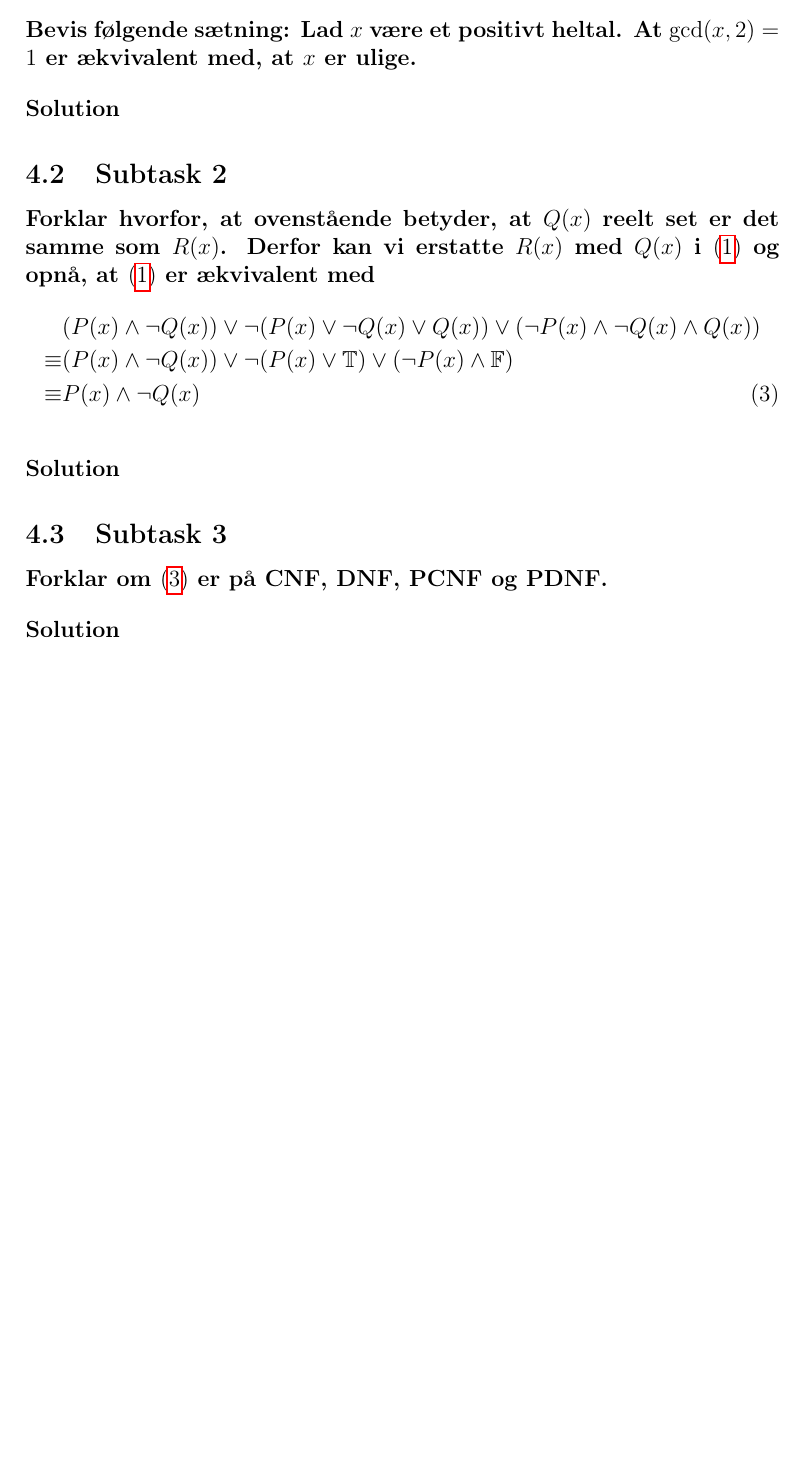
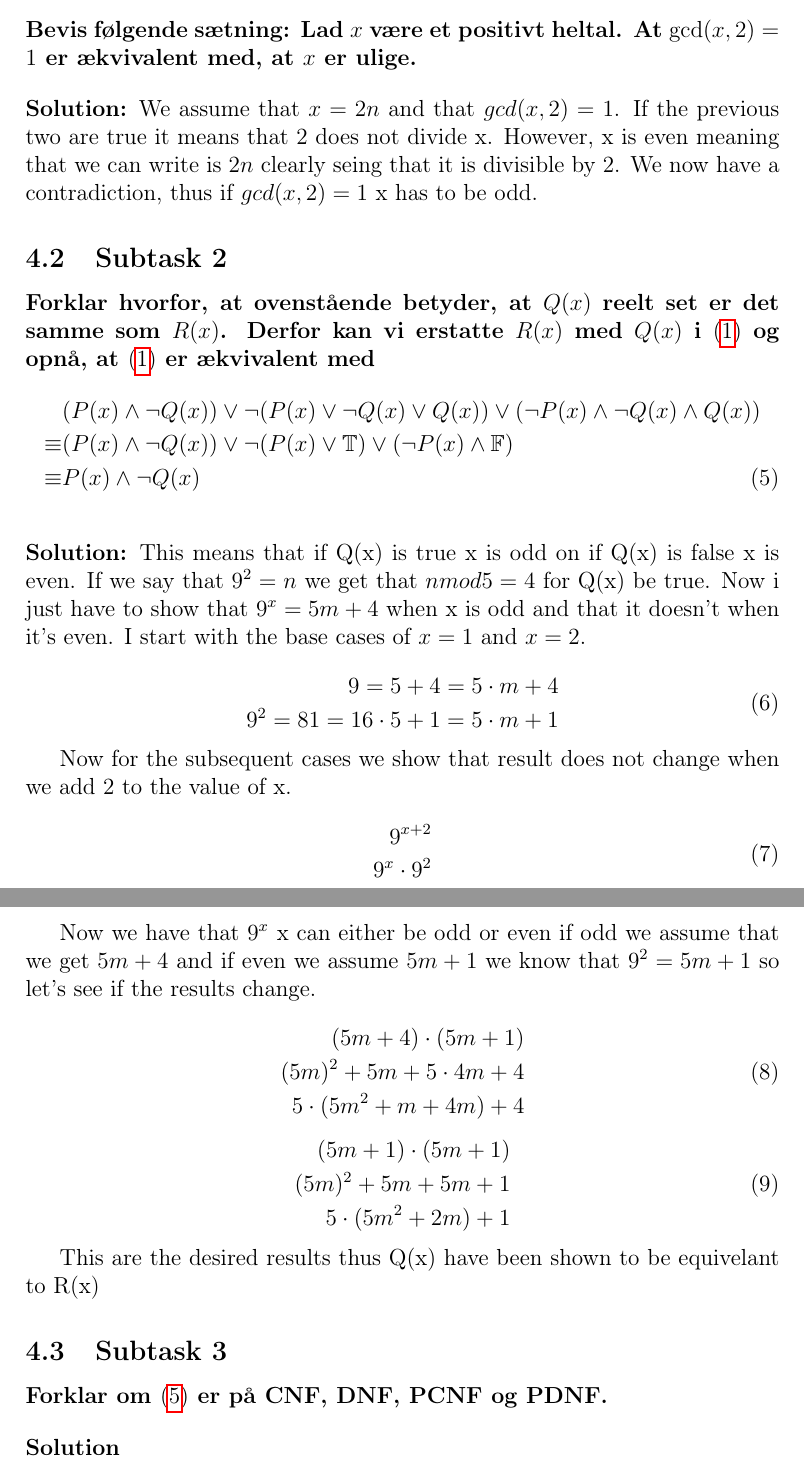
Before and after one commit to BenjaminCB/dtg, a LaTeX document (workshops/workshop_4/tex/main.tex, which reads workshops/workshop_4/tex/delopgave_3.tex, workshops/workshop_4/tex/preamble.tex): part of page 4 of 5 before the commit and two parts of pages 4 and 5 of 6 after it, the two joined at a grey line, cut so that both start at the same text, the shorter picture padded with empty space. Compiled offline with pdfLaTeX.

Commit message:
worked on workshop

```diff
--- a/workshops/workshop_4/tex/delopgave_3.tex
+++ b/workshops/workshop_4/tex/delopgave_3.tex
@@ -8,7 +8,7 @@ Umiddelbart er vi ikke kommet nærmere hvilke $x$, der opfylder \eqref{eq:Beting
 
 \bigskip
 \noindent
-\textbf{Solution}
+\textbf{Solution:} We assume that $x=2n$ and that $gcd(x,2)=1$. If the previous two are true it means that 2 does not divide x. However, x is even meaning that we can write is $2n$ clearly seing that it is divisible by 2. We now have a contradiction, thus if $gcd(x,2)=1$ x has to be odd.
 
 \subsection{Subtask 2}
 \noindent
@@ -22,7 +22,43 @@ Umiddelbart er vi ikke kommet nærmere hvilke $x$, der opfylder \eqref{eq:Beting
 
 \bigskip
 \noindent
-\textbf{Solution}
+\textbf{Solution:} This means that if Q(x) is true x is odd on if Q(x) is false x is even. If we say that $9^2=n$ we get that $n mod 5 = 4$ for Q(x) be true. Now i just have to show that $9^x = 5m+4$ when x is odd and that it doesn't when it's even. I start with the base cases of $x=1$ and $x=2$.
+
+\begin{equation}
+    \begin{aligned}
+        9=5+4=5 \cdot m+4 \\
+        9^2=81=16 \cdot 5+1=5 \cdot m+1
+    \end{aligned}
+\end{equation}
+
+Now for the subsequent cases we show that result does not change when we add 2 to the value of x.
+
+\begin{equation}
+    \begin{aligned}
+        9^{x+2} \\
+        9^x \cdot 9^2
+    \end{aligned}
+\end{equation}
+
+Now we have that $9^x$ x can either be odd or even if odd we assume that we get $5m+4$ and if even we assume $5m+1$ we know that $9^2=5m+1$ so let's see if the results change.
+
+\begin{equation}
+    \begin{aligned}
+        (5m + 4) \cdot (5m + 1) \\
+        (5m)^2 + 5m + 5 \cdot 4m + 4 \\
+        5 \cdot (5m^2 + m + 4m) + 4
+    \end{aligned}
+\end{equation}
+
+\begin{equation}
+    \begin{aligned}
+        (5m + 1) \cdot (5m + 1) \\
+        (5m)^2 + 5m + 5m + 1 \\
+        5 \cdot (5m^2 + 2m) + 1
+    \end{aligned}
+\end{equation}
+
+This are the desired results thus Q(x) have been shown to be equivelant to R(x)
 
 \subsection{Subtask 3}
 \noindent
--- a/workshops/workshop_4/tex/preamble.tex
+++ b/workshops/workshop_4/tex/preamble.tex
@@ -18,7 +18,7 @@
 \usepackage{setspace}
 \usepackage[footnote,draft,danish,silent,nomargin]{fixme}
 \usepackage[noend]{algpseudocode}
-
+\usepackage{booktabs}
 %Tikz%
 \usepackage{tikz}
 \usetikzlibrary{patterns}
```
Also changed, not shown: workshops/workshop_4/tex/delopgave_2.tex (+33 -1 lines), workshops/workshop_4/tex/main.pdf, 7 other files.
